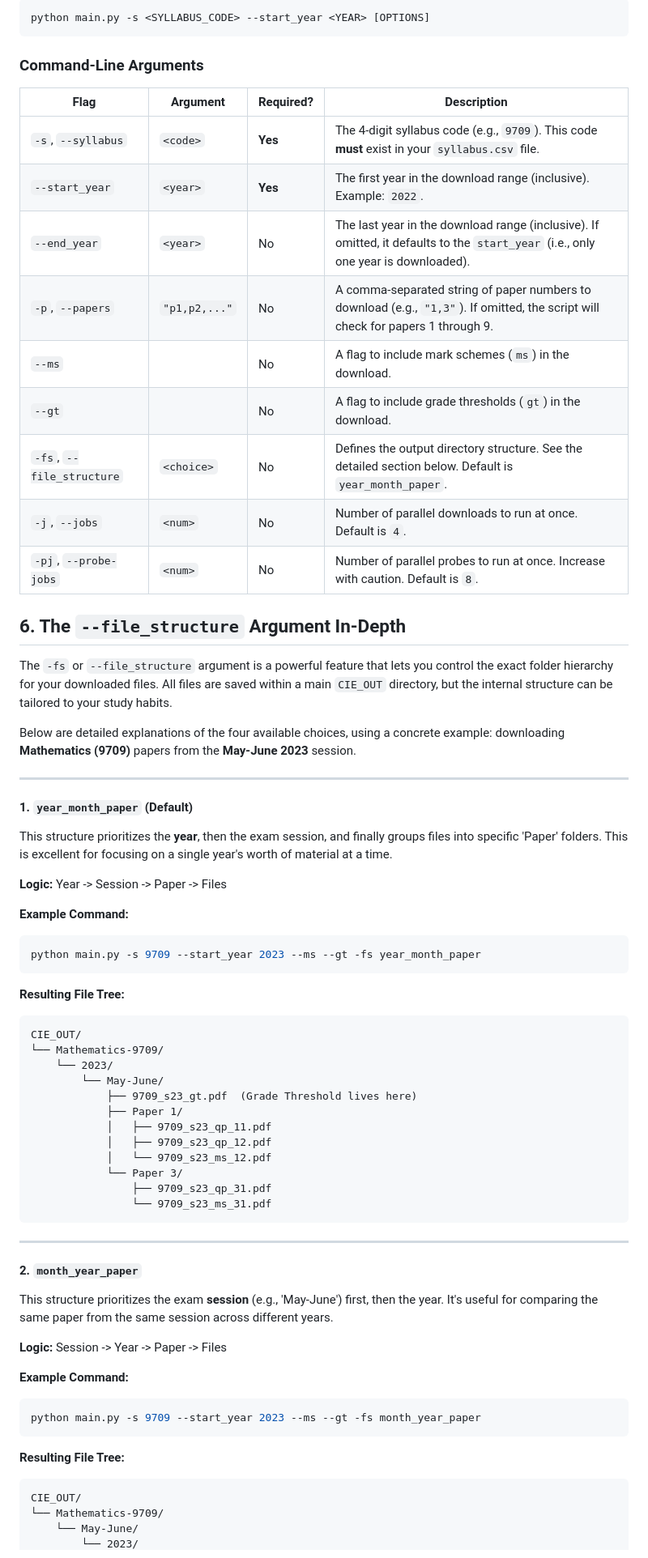
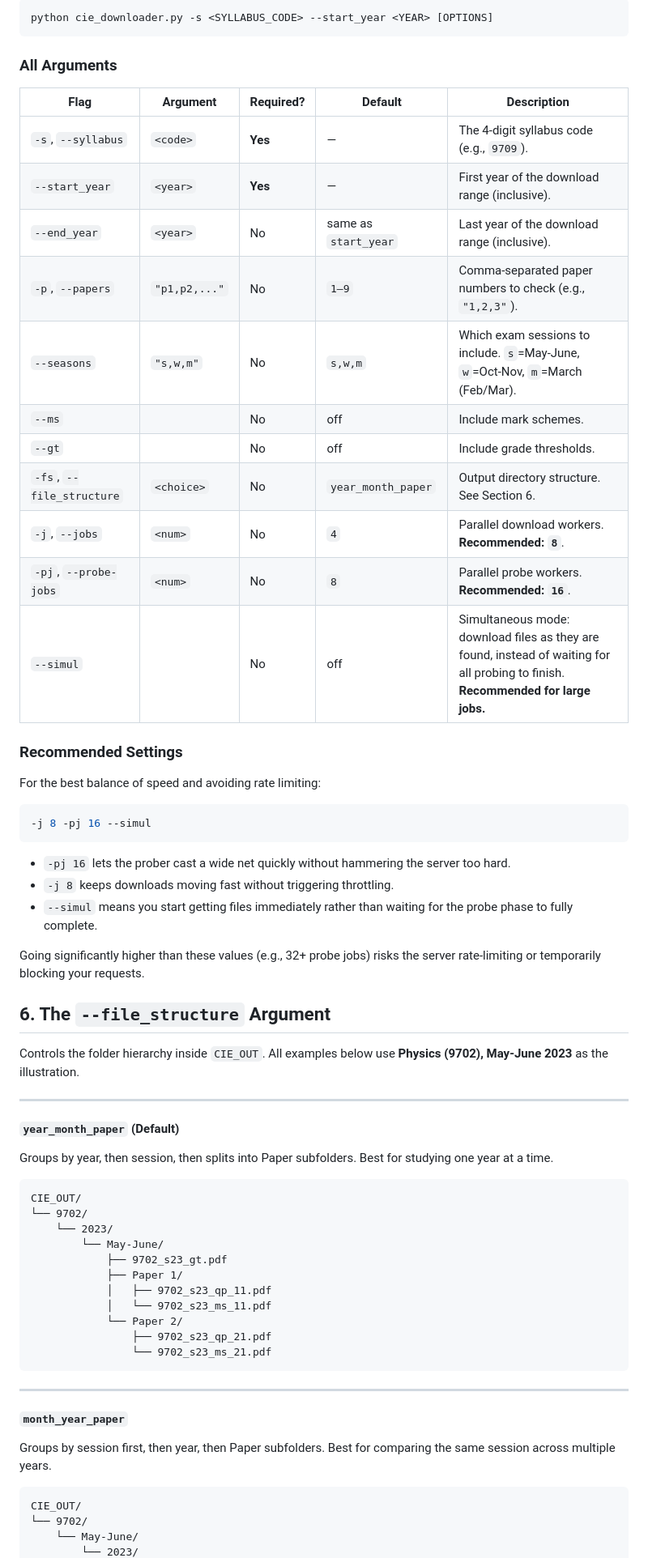
Before and after one commit to YeetTheAnson/CIE-Alevel-Downloader, a Markdown page: README.md, the part around one of its changes. Shown at 81% size. GitHub-like rendering.

````diff
--- a/README.md
+++ b/README.md
@@ -76,71 +48,69 @@ The basic command structure is:
 ```bash
-python main.py -s <SYLLABUS_CODE> --start_year <YEAR> [OPTIONS]
+python cie_downloader.py -s <SYLLABUS_CODE> --start_year <YEAR> [OPTIONS]
 ```
 
-### Command-Line Arguments
+### All Arguments
 
-| Flag                  | Argument            | Required? | Description                                                                                                                              |
-| --------------------- | ------------------- | --------- | ---------------------------------------------------------------------------------------------------------------------------------------- |
-| `-s`, `--syllabus`      | `<code>`            | **Yes**   | The 4-digit syllabus code (e.g., `9709`). This code **must** exist in your `syllabus.csv` file.                                          |
-| `--start_year`        | `<year>`            | **Yes**   | The first year in the download range (inclusive). Example: `2022`.                                                                       |
-| `--end_year`          | `<year>`            | No        | The last year in the download range (inclusive). If omitted, it defaults to the `start_year` (i.e., only one year is downloaded).          |
-| `-p`, `--papers`        | `"p1,p2,..."`       | No        | A comma-separated string of paper numbers to download (e.g., `"1,3"`). If omitted, the script will check for papers 1 through 9.           |
-| `--ms`                |                     | No        | A flag to include mark schemes (`ms`) in the download.                                                                                   |
-| `--gt`                |                     | No        | A flag to include grade thresholds (`gt`) in the download.                                                                               |
-| `-fs`, `--file_structure` | `<choice>`          | No        | Defines the output directory structure. See the detailed section below. Default is `year_month_paper`.                                 |
-| `-j`, `--jobs`          | `<num>`             | No        | Number of parallel downloads to run at once. Default is `4`.                                                                             |
-| `-pj`, `--probe-jobs`   | `<num>`             | No        | Number of parallel probes to run at once. Increase with caution. Default is `8`.                                                        |
+| Flag | Argument | Required? | Default | Description |
+|---|---|---|---|---|
+| `-s`, `--syllabus` | `<code>` | **Yes** | — | The 4-digit syllabus code (e.g., `9709`). |
+| `--start_year` | `<year>` | **Yes** | — | First year of the download range (inclusive). |
+| `--end_year` | `<year>` | No | same as `start_year` | Last year of the download range (inclusive). |
+| `-p`, `--papers` | `"p1,p2,..."` | No | `1–9` | Comma-separated paper numbers to check (e.g., `"1,2,3"`). |
+| `--seasons` | `"s,w,m"` | No | `s,w,m` | Which exam sessions to include. `s`=May-June, `w`=Oct-Nov, `m`=March (Feb/Mar). |
+| `--ms` | | No | off | Include mark schemes. |
+| `--gt` | | No | off | Include grade thresholds. |
+| `-fs`, `--file_structure` | `<choice>` | No | `year_month_paper` | Output directory structure. See Section 6. |
+| `-j`, `--jobs` | `<num>` | No | `4` | Parallel download workers. **Recommended: `8`**. |
+| `-pj`, `--probe-jobs` | `<num>` | No | `8` | Parallel probe workers. **Recommended: `16`**. |
+| `--simul` | | No | off | Simultaneous mode: download files as they are found, instead of waiting for all probing to finish. **Recommended for large jobs.** |
 
+### Recommended Settings
 
-## 6. The `--file_structure` Argument In-Depth
+For the best balance of speed and avoiding rate limiting:
 
-The `-fs` or `--file_structure` argument is a powerful feature that lets you control the exact folder hierarchy for your downloaded files. All files are saved within a main `CIE_OUT` directory, but the internal structure can be tailored to your study habits.
+```bash
+-j 8 -pj 16 --simul
+```
 
-Below are detailed explanations of the four available choices, using a concrete example: downloading **Mathematics (9709)** papers from the **May-June 2023** session.
+- `-pj 16` lets the prober cast a wide net quickly without hammering the server too hard.
+- `-j 8` keeps downloads moving fast without triggering throttling.
+- `--simul` means you start getting files immediately rather than waiting for the probe phase to fully complete.
+
+Going significantly higher than these values (e.g., 32+ probe jobs) risks the server rate-limiting or temporarily blocking your requests.
+
+## 6. The `--file_structure` Argument
+
+Controls the folder hierarchy inside `CIE_OUT`. All examples below use **Physics (9702), May-June 2023** as the illustration.
 
 ---
-#### 1. `year_month_paper` (Default)
 
-This structure prioritizes the **year**, then the exam session, and finally groups files into specific 'Paper' folders. This is excellent for focusing on a single year's worth of material at a time.
+#### `year_month_paper` (Default)
 
-**Logic:** Year -> Session -> Paper -> Files
+Groups by year, then session, then splits into Paper subfolders. Best for studying one year at a time.
 
-**Example Command:**
-```bash
-python main.py -s 9709 --start_year 2023 --ms --gt -fs year_month_paper
-```
-
-**Resulting File Tree:**
 ```
 CIE_OUT/
-└── Mathematics-9709/
+└── 9702/
     └── 2023/
         └── May-June/
-            ├── 9709_s23_gt.pdf  (Grade Threshold lives here)
+            ├── 9702_s23_gt.pdf
             ├── Paper 1/
-            │   ├── 9709_s23_qp_11.pdf
-            │   ├── 9709_s23_qp_12.pdf
-            │   └── 9709_s23_ms_12.pdf
-            └── Paper 3/
-                ├── 9709_s23_qp_31.pdf
-                └── 9709_s23_ms_31.pdf
+            │   ├── 9702_s23_qp_11.pdf
+            │   └── 9702_s23_ms_11.pdf
+            └── Paper 2/
+                ├── 9702_s23_qp_21.pdf
+                └── 9702_s23_ms_21.pdf
 ```
 
 ---
-#### 2. `month_year_paper`
 
-This structure prioritizes the exam **session** (e.g., 'May-June') first, then the year. It's useful for comparing the same paper from the same session across different years.
+#### `month_year_paper`
 
-**Logic:** Session -> Year -> Paper -> Files
+Groups by session first, then year, then Paper subfolders. Best for comparing the same session across multiple years.
 
-**Example Command:**
-```bash
-python main.py -s 9709 --start_year 2023 --ms --gt -fs month_year_paper
-```
-
-**Resulting File Tree:**
 ```
 CIE_OUT/
-└── Mathematics-9709/
+└── 9702/
     └── May-June/
         └── 2023/
````
Also changed, not shown: other parts of README.md (+113 -128 lines).
